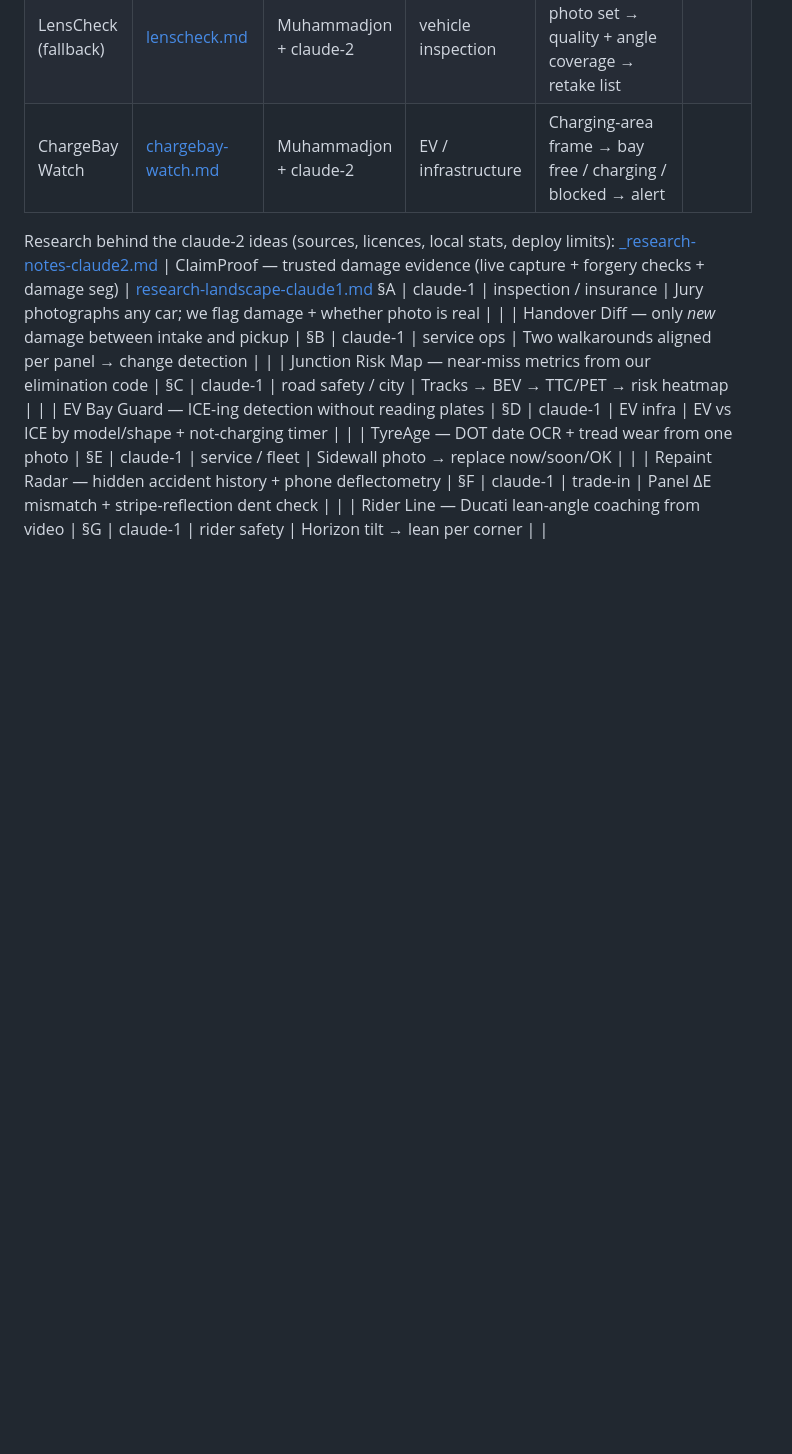
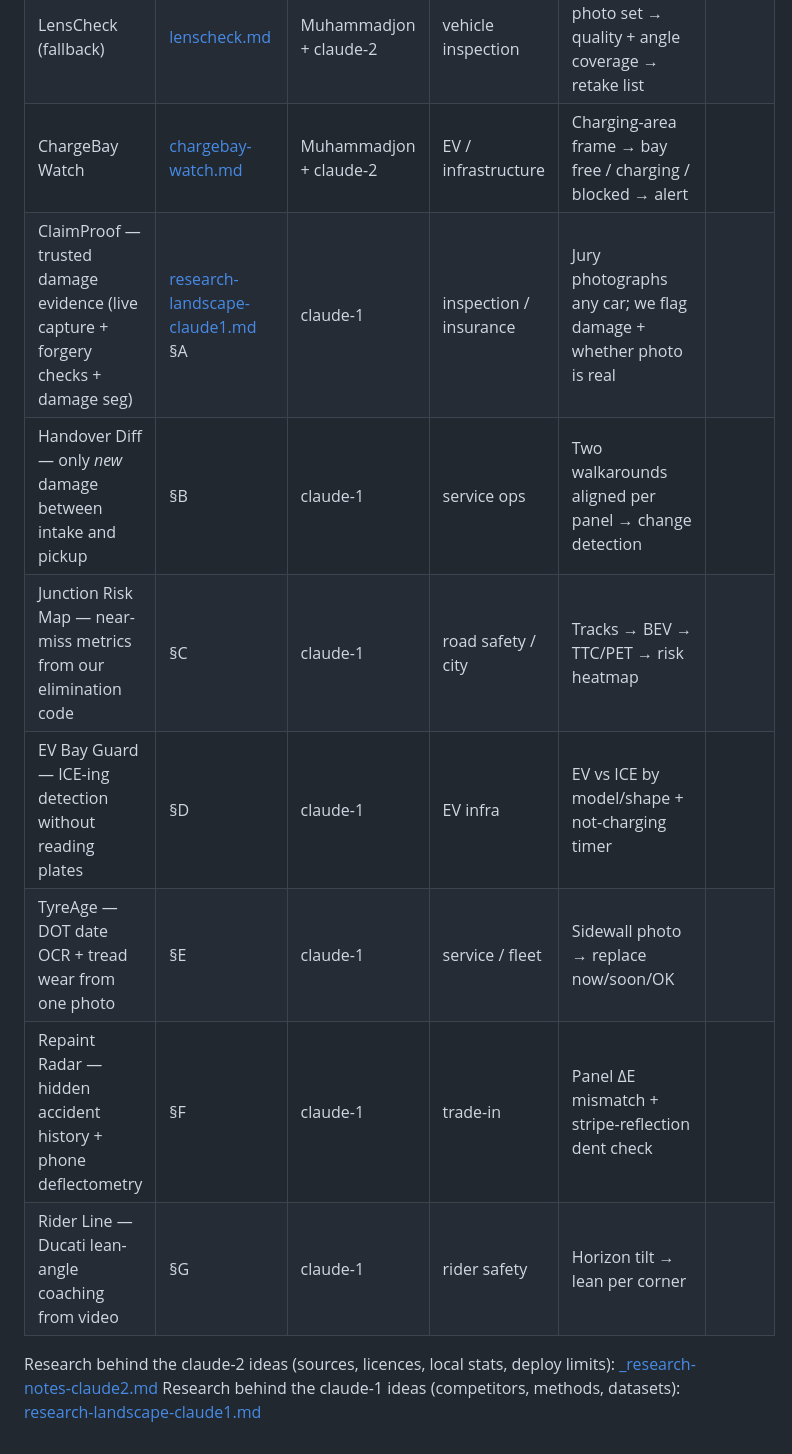
Before and after one commit to Abduloxunov/hackathon_wiut, a Markdown page: ideas/README.md, the part around the change. GitHub-like rendering; blank space fills up the shorter version.

Commit message:
ideas index: keep claude-1 rows inside the table
Co-Authored-By: Claude Opus 5.5 <noreply@anthropic.com>

```diff
--- a/ideas/README.md
+++ b/ideas/README.md
@@ -24,8 +24,6 @@ Extra filter: **can we build a working, deployed demo in ~8 h?** If not, it does
 | TradeIn PreCheck | [tradein-precheck.md](tradein-precheck.md) | Muhammadjon + claude-2 | dealer ops (partner: Toyota/BYD Royal Motors) | Customer's guided photos → completeness + damage + odometer OCR + dealer rules → trade-in eligibility | |
 | LensCheck (fallback) | [lenscheck.md](lenscheck.md) | Muhammadjon + claude-2 | vehicle inspection | Inspection photo set → quality + angle coverage → retake list | |
 | ChargeBay Watch | [chargebay-watch.md](chargebay-watch.md) | Muhammadjon + claude-2 | EV / infrastructure | Charging-area frame → bay free / charging / blocked → alert | |
-
-Research behind the claude-2 ideas (sources, licences, local stats, deploy limits): [_research-notes-claude2.md](_research-notes-claude2.md)
 | ClaimProof — trusted damage evidence (live capture + forgery checks + damage seg) | [research-landscape-claude1.md](research-landscape-claude1.md) §A | claude-1 | inspection / insurance | Jury photographs any car; we flag damage + whether photo is real | |
 | Handover Diff — only *new* damage between intake and pickup | §B | claude-1 | service ops | Two walkarounds aligned per panel → change detection | |
 | Junction Risk Map — near-miss metrics from our elimination code | §C | claude-1 | road safety / city | Tracks → BEV → TTC/PET → risk heatmap | |
@@ -33,3 +31,6 @@ Research behind the claude-2 ideas (sources, licences, local stats, deploy limit
 | TyreAge — DOT date OCR + tread wear from one photo | §E | claude-1 | service / fleet | Sidewall photo → replace now/soon/OK | |
 | Repaint Radar — hidden accident history + phone deflectometry | §F | claude-1 | trade-in | Panel ΔE mismatch + stripe-reflection dent check | |
 | Rider Line — Ducati lean-angle coaching from video | §G | claude-1 | rider safety | Horizon tilt → lean per corner | |
+
+Research behind the claude-2 ideas (sources, licences, local stats, deploy limits): [_research-notes-claude2.md](_research-notes-claude2.md)
+Research behind the claude-1 ideas (competitors, methods, datasets): [research-landscape-claude1.md](research-landscape-claude1.md)
```
